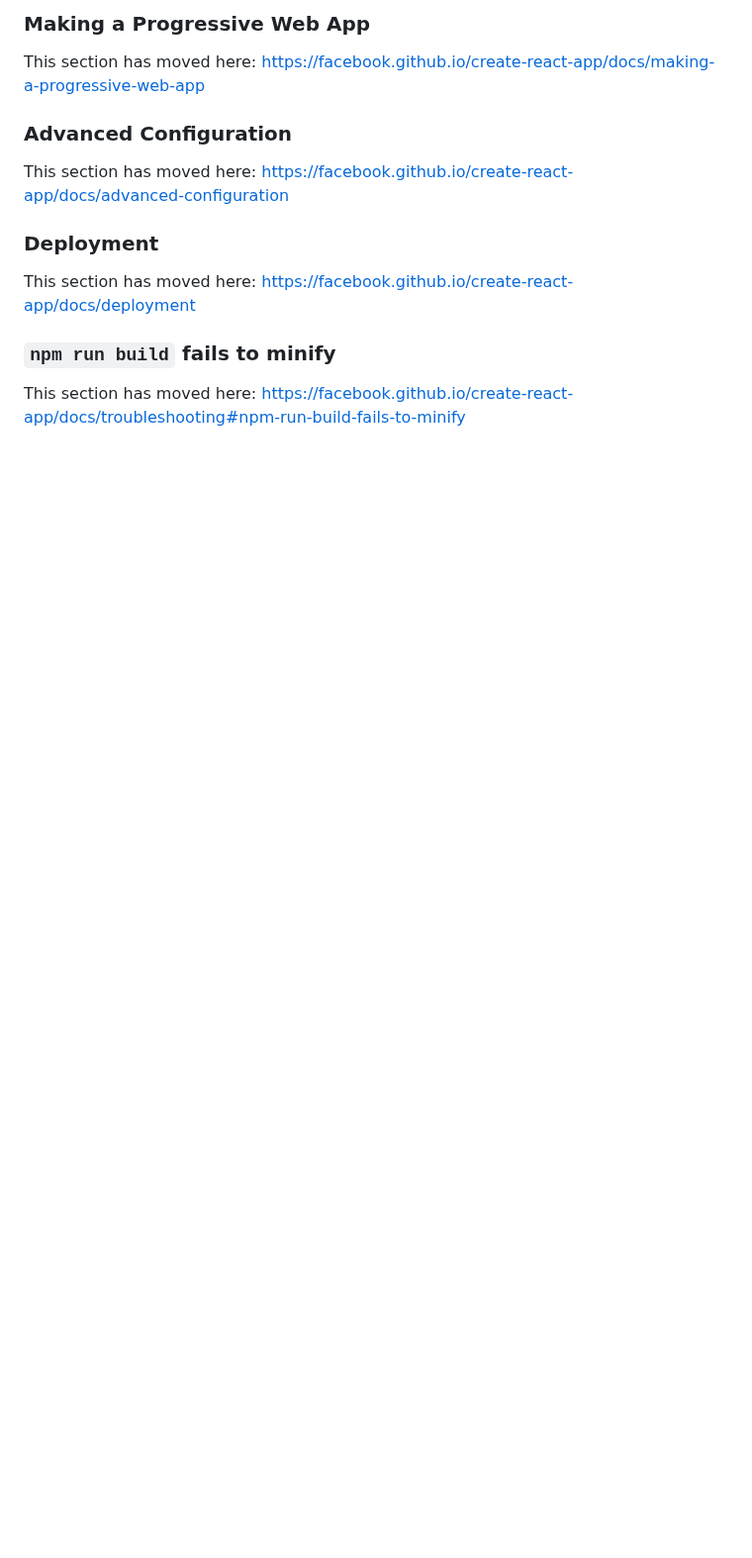
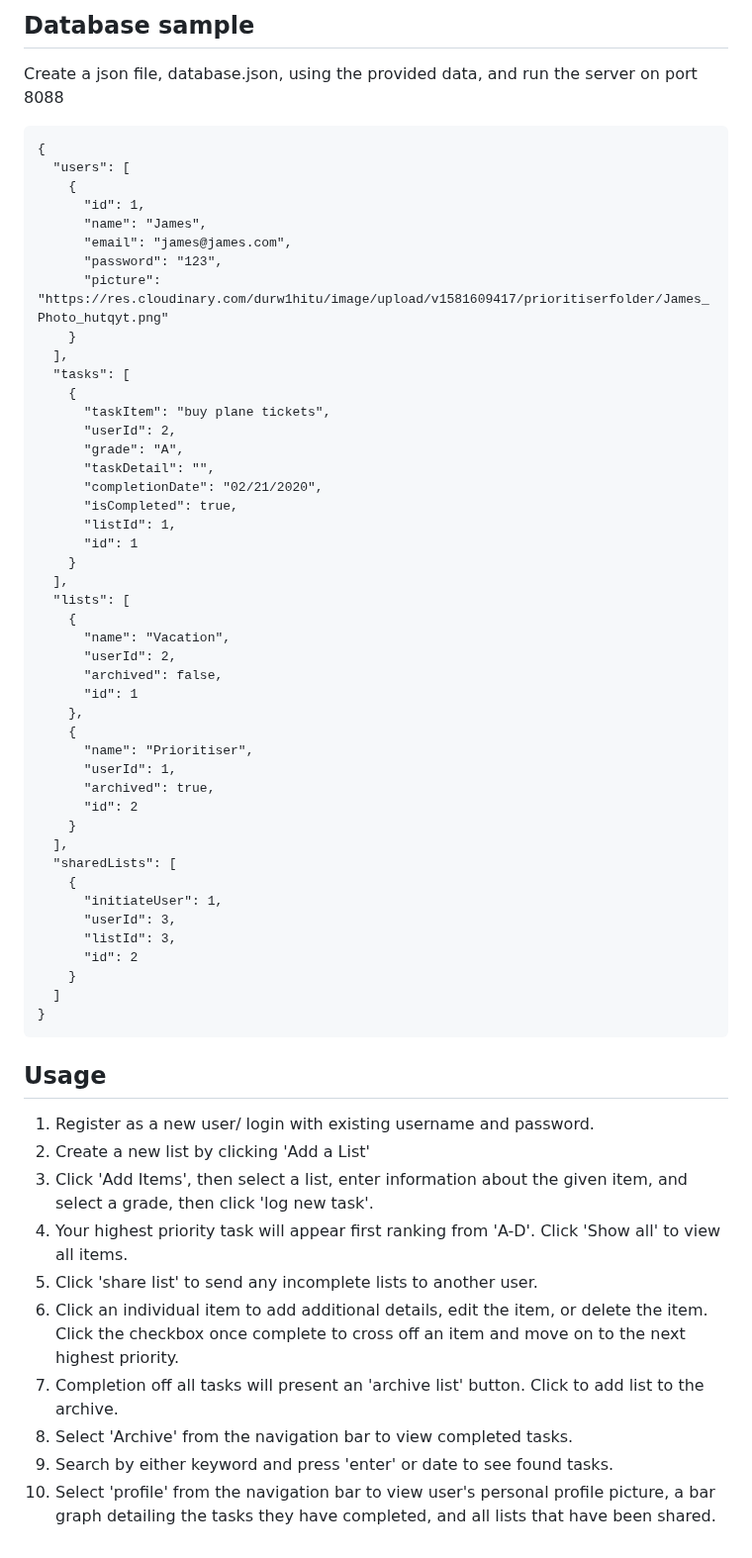
Before and after one commit to jamesnitz/prioritiser, a Markdown page: README.md, the part around one of its changes. Shown at 99% size. GitHub-like rendering; blank space fills up the shorter version.

````diff
--- a/README.md
+++ b/README.md
@@ -54,15 +26,60 @@ This section has moved here: https://facebook.github.io/create-react-app/docs/an
-### Making a Progressive Web App
-
-This section has moved here: https://facebook.github.io/create-react-app/docs/making-a-progressive-web-app
-
-### Advanced Configuration
-
-This section has moved here: https://facebook.github.io/create-react-app/docs/advanced-configuration
-
-### Deployment
-
-This section has moved here: https://facebook.github.io/create-react-app/docs/deployment
-
-### `npm run build` fails to minify
-
-This section has moved here: https://facebook.github.io/create-react-app/docs/troubleshooting#npm-run-build-fails-to-minify
+## Database sample
+Create a json file, database.json,  using the provided data, and run the server on port 8088
+```
+{
+  "users": [
+    {
+      "id": 1,
+      "name": "James",
+      "email": "james@james.com",
+      "password": "123",
+      "picture": "https://res.cloudinary.com/durw1hitu/image/upload/v1581609417/prioritiserfolder/James_Photo_hutqyt.png"
+    }
+  ],
+  "tasks": [
+    {
+      "taskItem": "buy plane tickets",
+      "userId": 2,
+      "grade": "A",
+      "taskDetail": "",
+      "completionDate": "02/21/2020",
+      "isCompleted": true,
+      "listId": 1,
+      "id": 1
+    }
+  ],
+  "lists": [
+    {
+      "name": "Vacation",
+      "userId": 2,
+      "archived": false,
+      "id": 1
+    },
+    {
+      "name": "Prioritiser",
+      "userId": 1,
+      "archived": true,
+      "id": 2
+    }
+  ],
+  "sharedLists": [
+    {
+      "initiateUser": 1,
+      "userId": 3,
+      "listId": 3,
+      "id": 2
+    }
+  ]
+}
+```
+## Usage
+1. Register as a new user/ login with existing username and password.
+2. Create a new list by clicking 'Add a List'
+3. Click 'Add Items', then select a list, enter information about the given item, and select a grade, then click 'log new task'.
+4. Your highest priority task will appear first ranking from 'A-D'. Click 'Show all' to view all items.
+5. Click 'share list' to send any incomplete lists to another user.
+6. Click an individual item to add additional details, edit the item, or delete the item. Click the checkbox once complete to cross off an item and move on to the next highest priority.
+7. Completion off all tasks will present an 'archive list' button. Click to add list to the archive.
+7. Select 'Archive' from the navigation bar to view completed tasks.
+8. Search by either keyword and press 'enter' or date to see found tasks.
+9. Select 'profile' from the navigation bar to view user's personal profile picture, a bar graph detailing the tasks they have completed, and all lists that have been shared.
````
Also changed, not shown: other parts of README.md (+15 -43 lines), prioritiser.jpg (added), 4 other files.
